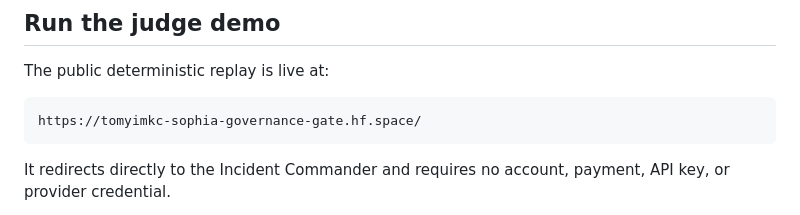
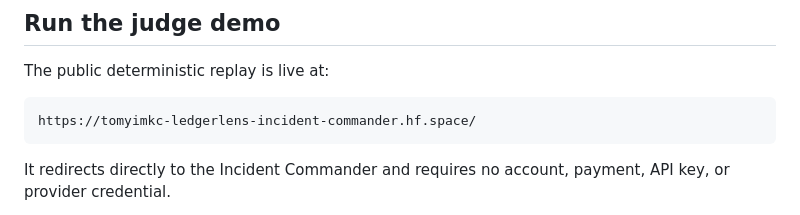
Before and after one commit to tomyimkc/ledgerlens, a Markdown page: README.md, the part around one of its changes. Rendered like a GitHub page.

Commit message:
docs: rename public LedgerLens Space (#8)

````diff
--- a/README.md
+++ b/README.md
@@ -76,7 +76,7 @@ facts, or raise the claim ceiling.
 The public deterministic replay is live at:
 
 ```text
-https://tomyimkc-sophia-governance-gate.hf.space/
+https://tomyimkc-ledgerlens-incident-commander.hf.space/
 ```
 
 It redirects directly to the Incident Commander and requires no account, payment, API key, or
````
Also changed, not shown: other parts of README.md (+2 -2 lines), docs/DEVPOST_SUBMISSION.md (+5 -4 lines), docs/HOSTED_DEMO.md (+2 -2 lines).
